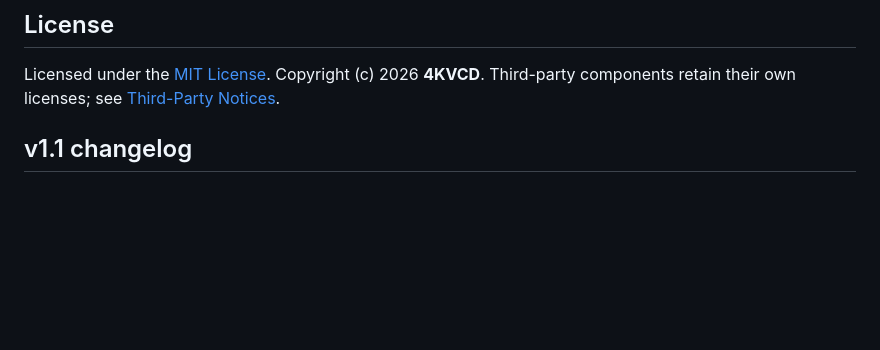
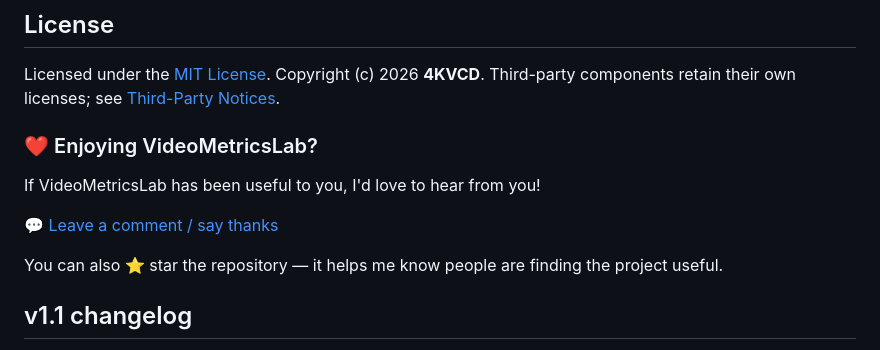
Before and after one commit to 4KVCD/VideoMetricsLab, a Markdown page: README.md, the part around the change. GitHub-like rendering; blank space fills up the shorter version.

```diff
--- a/README.md
+++ b/README.md
@@ -108,6 +108,14 @@ Build the distributable with `./scripts/build_release.ps1`. See the
 Licensed under the [MIT License](LICENSE). Copyright (c) 2026 **4KVCD**.
 Third-party components retain their own licenses; see
 [Third-Party Notices](docs/THIRD_PARTY.md).
+
+### ❤️ Enjoying VideoMetricsLab?
+
+If VideoMetricsLab has been useful to you, I'd love to hear from you!
+
+[💬 Leave a comment / say thanks](LINK_TO_DISCUSSION)
+
+You can also ⭐ star the repository — it helps me know people are finding the project useful.
 
 ## v1.1 changelog
 
```
